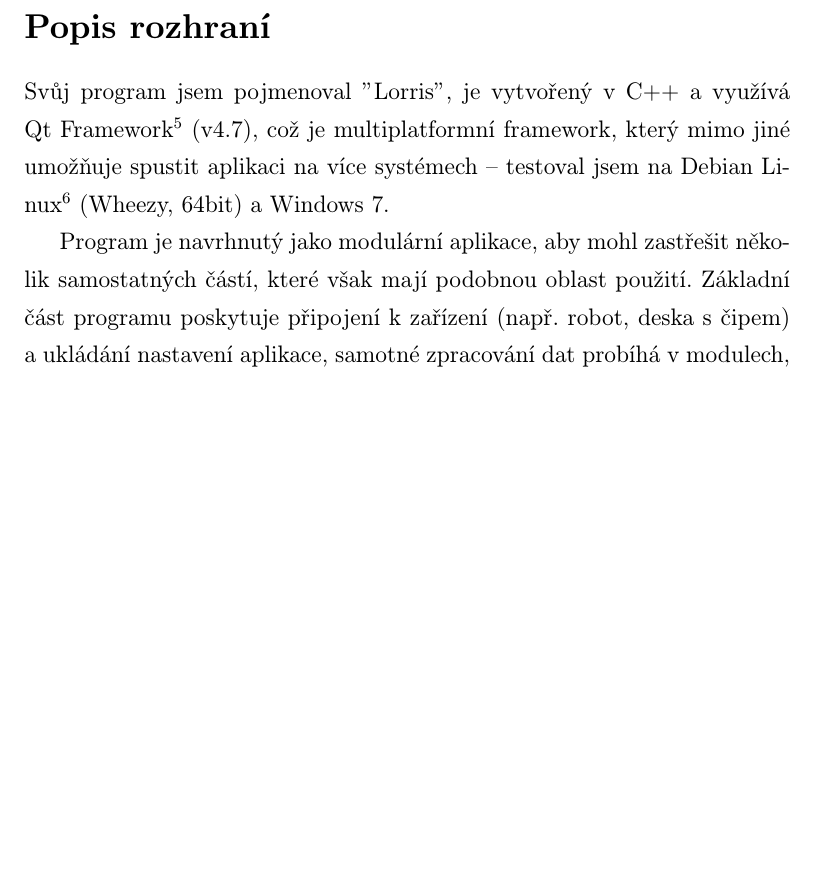
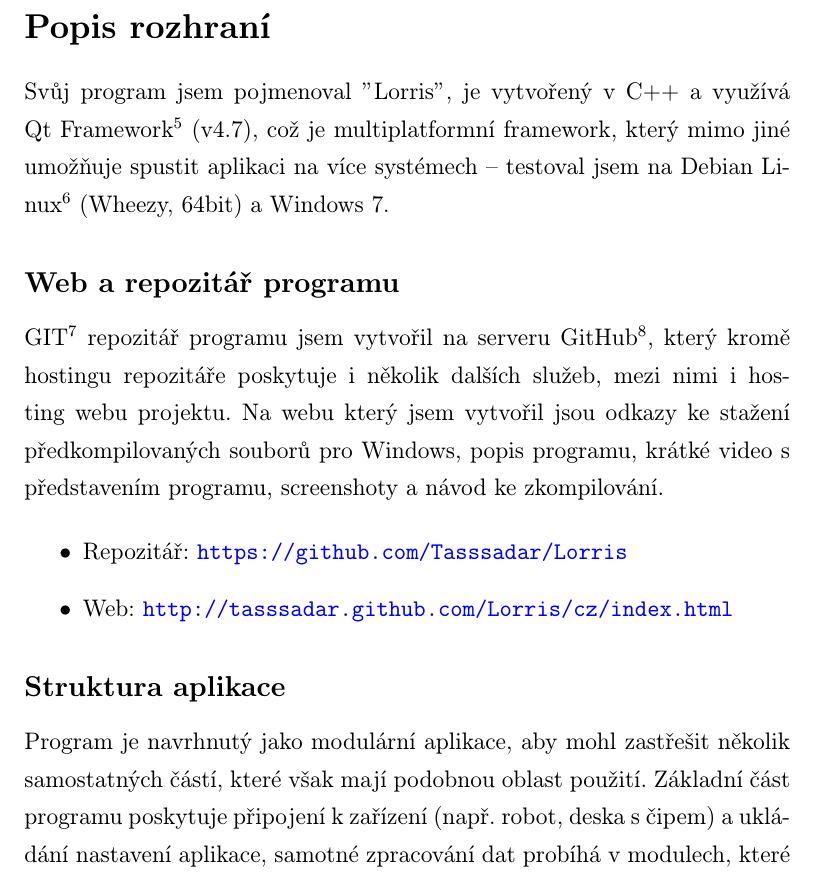
Before and after one commit to Tasssadar/soc, a LaTeX document (text.tex): part of page 8 of 28 before the commit and part of page 8 of 29 after it, cut so that both start at the same text, the shorter picture padded with empty space. The pictures show the PDF file text.pdf that the author committed with the source.

Commit message:
Add web and repo

```diff
--- a/text.tex
+++ b/text.tex
@@ -251,8 +251,19 @@ Aplikace s tímto zaměřením jsem našel pouze několik málo aplikací.
 
 \section*{Popis rozhraní}
 \addcontentsline{toc}{section}{Popis rozhraní}
-Svůj program jsem pojmenoval "Lorris", je vytvořený v C++ a využívá Qt Framework\footnote{\It{Cross-platform application and UI framework} -- \url{http://qt.nokia.com/}} (v4.7), což je multiplatformní framework, který mimo jiné umožňuje spustit aplikaci na více systémech -- testoval jsem na Debian Linux\footnote{\It{The Universal Operating System} -- \url{http://www.debian.org/}} (Wheezy, 64bit) a Windows 7.
+Svůj program jsem pojmenoval "Lorris", je vytvořený v C++ a využívá Qt Framework\footnote{\It{Cross--platform application and UI framework} -- \url{http://qt.nokia.com/}} (v4.7), což je multiplatformní framework, který mimo jiné umožňuje spustit aplikaci na více systémech -- testoval jsem na Debian Linux\footnote{\It{The Universal Operating System} -- \url{http://www.debian.org/}} (Wheezy, 64bit) a Windows 7.
 
+\subsection*{Web a repozitář programu}
+\addcontentsline{toc}{subsection}{Web a repozitář programu}
+GIT\footnote{\It{GIT} -- distribuovaný systém správy verzí} repozitář programu jsem vytvořil na serveru GitHub\footnote{\It{GitHub -- Social Coding} -- \url{https://github.com}}, který kromě hostingu repozitáře poskytuje i několik dalších služeb, mezi nimi i hosting webu projektu. Na webu který jsem vytvořil jsou odkazy ke stažení předkompilovaných souborů pro Windows, popis programu, krátké video s představením programu, screenshoty a návod ke zkompilování.
+
+\begin{itemize}
+    \item Repozitář: \url{https://github.com/Tasssadar/Lorris}
+    \item Web: \url{http://tasssadar.github.com/Lorris/cz/index.html}
+\end{itemize}
+
+\subsection*{Struktura aplikace}
+\addcontentsline{toc}{subsection}{Struktura aplikace}
 Program je navrhnutý jako modulární aplikace, aby mohl zastřešit několik samostatných částí, které však mají podobnou oblast použití. Základní část programu poskytuje připojení k zařízení (např. robot, deska s čipem) a ukládání nastavení aplikace, samotné zpracování dat probíhá v modulech, které jsou otevírány v panelech -- podobně jako stránky ve webovém prohlížeči.\\
 \\
 Možnosti připojení k zařízení:
```
Also changed, not shown: text.pdf.
